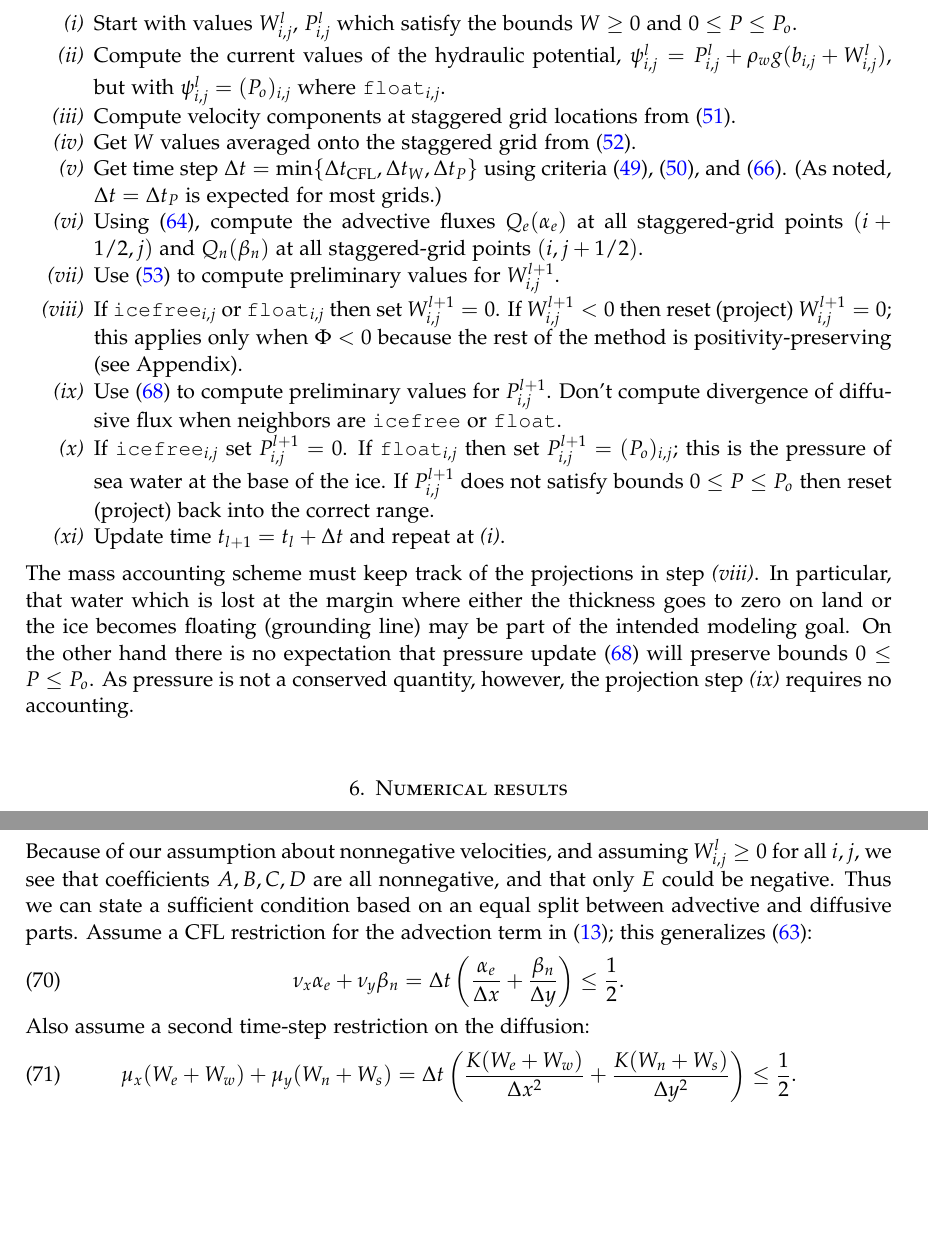
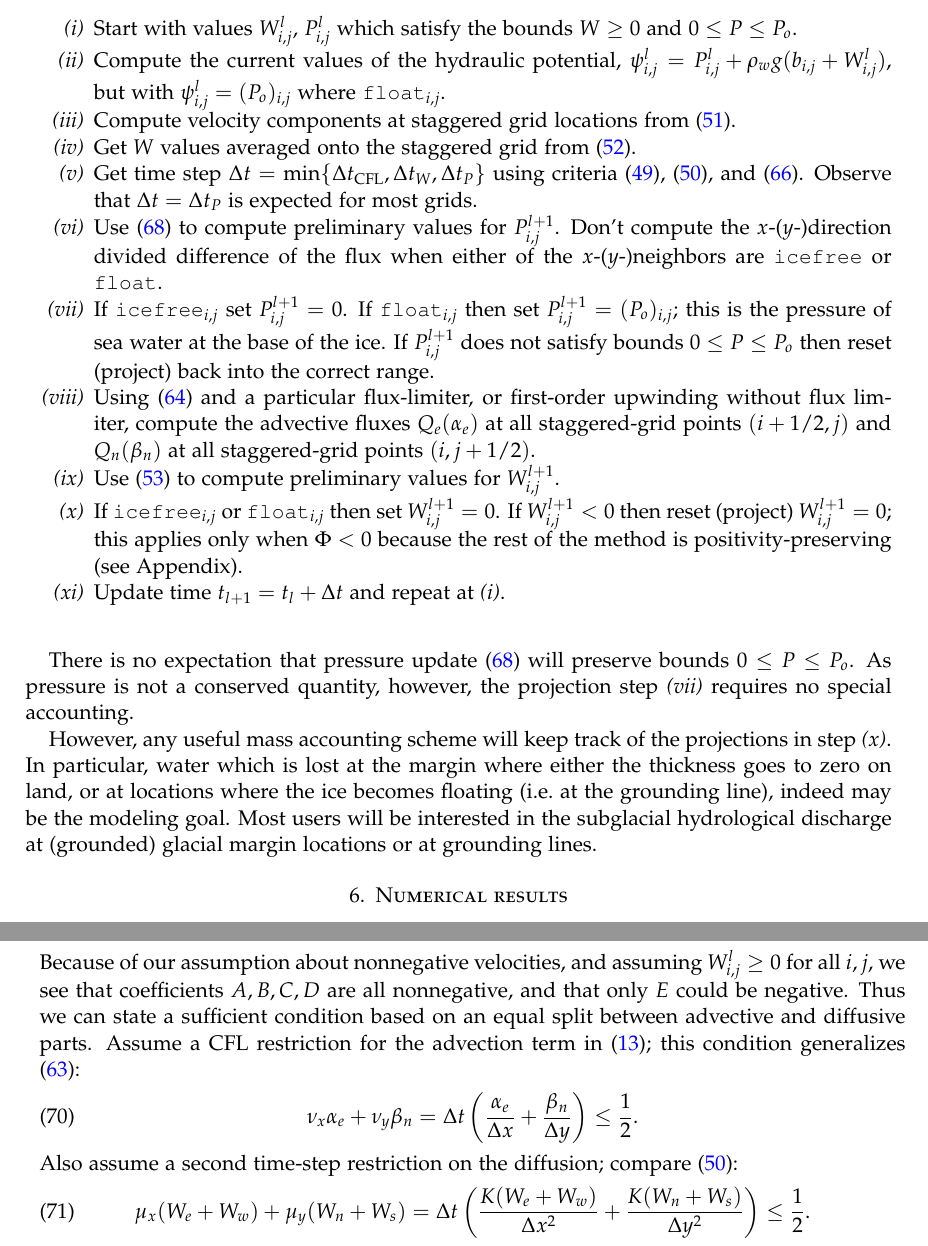
Before and after one commit to bueler/hydrolakes, a LaTeX paper (dampnotes.tex): two parts of pages 21 and 27 of 27 before the commit and two parts of pages 21 and 28 of 28 after it, joined at a grey line, cut so that both start at the same text, the shorter picture padded with empty space. Compiled offline with pdfLaTeX.

Commit message:
fix to description of algorithm

```diff
--- a/dampnotes.tex
+++ b/dampnotes.tex
@@ -696,22 +696,27 @@ This description assumes that the ice geometry and ice sliding speed are fixed s
 Here $H_{\text{float}}=h_{i,j} / (1 - r)$ is the thickness of the ice if it is floating, $r=\rho_i / \rho_{sw}$, and we take a sea-water density $\rho_{sw}=1028.0$.  Note that $\text{\texttt{float}}_{i,j}$ is true in ice-free ocean.  While the subglacial layer we are attempting to model has both \texttt{icefree} and \texttt{float} masks false, the other cases provide boundary conditions.
 
 Thus one time step follows this algorithm:
+
+\bigskip\medskip
 \renewcommand{\labelenumi}{\emph{(\roman{enumi})}}
 \begin{enumerate}
 \item Start with values $\Wlij$, $\Plij$ which satisfy the bounds $W\ge 0$ and $0 \le P \le P_o$.
 \item Compute the current values of the hydraulic potential, $\psi_{i,j}^l = \Plij + \rho_w g(b_{i,j} + \Wlij)$, but with $\psi_{i,j}^l=(P_o)_{i,j}$ where $\text{\texttt{float}}_{i,j}$.
-\item Compute velocity components at staggered grid locations from \eqref{eq:velocitycomp}.   %FIXME: however, dPdx and dPdy should not difference outside the ice domain?
-\item Get $W$ values averaged onto the staggered grid from \eqref{eq:stagW}.
+\item Compute velocity components at staggered grid locations from \eqref{eq:velocitycomp}.   \item Get $W$ values averaged onto the staggered grid from \eqref{eq:stagW}.
 %FIXME: however, Wea and Wno should not average from outside the ice domain?
-\item Get time step $\Delta t = \min\{\Delta t_{\text{CFL}}, \Delta t_W, \Delta t_P\}$ using criteria \eqref{eq:dtCFL}, \eqref{eq:dtDIFFW}, and \eqref{eq:dtDIFFPfromW}.  (As noted, $\Delta t = \Delta t_P$ is expected for most grids.)
-\item Using \eqref{eq:adfluxes}, compute the advective fluxes $Q_e(\alpha_e)$ at all staggered-grid points $(i+1/2,j)$ and $Q_n(\beta_n)$ at all staggered-grid points $(i,j+1/2)$.
+\item Get time step $\Delta t = \min\{\Delta t_{\text{CFL}}, \Delta t_W, \Delta t_P\}$ using criteria \eqref{eq:dtCFL}, \eqref{eq:dtDIFFW}, and \eqref{eq:dtDIFFPfromW}.  Observe that $\Delta t = \Delta t_P$ is expected for most grids.
+\item Use \eqref{eq:Pfdupdate} to compute preliminary values for $P_{i,j}^{l+1}$.  Don't compute the $x$-($y$-)direction divided difference of the flux when either of the $x$-($y$-)neighbors are \texttt{icefree} or \texttt{float}.
+\item If $\text{\texttt{icefree}}_{i,j}$ set $P_{i,j}^{l+1}=0$.  If $\text{\texttt{float}}_{i,j}$ then set $P_{i,j}^{l+1} = (P_o)_{i,j}$; this is the pressure of sea water at the base of the ice.  If $P_{i,j}^{l+1}$ does not satisfy bounds $0 \le P \le P_o$ then reset (project) back into the correct range.
+\item Using \eqref{eq:adfluxes} and a particular flux-limiter, or first-order upwinding without flux limiter, compute the advective fluxes $Q_e(\alpha_e)$ at all staggered-grid points $(i+1/2,j)$ and $Q_n(\beta_n)$ at all staggered-grid points $(i,j+1/2)$.
 \item Use \eqref{eq:Wfd} to compute preliminary values for $W_{i,j}^{l+1}$.
 \item If $\text{\texttt{icefree}}_{i,j}$ or $\text{\texttt{float}}_{i,j}$ then set $W_{i,j}^{l+1}=0$.  If $W_{i,j}^{l+1}<0$ then reset (project) $W_{i,j}^{l+1}=0$; this applies only when $\Phi<0$ because the rest of the method is positivity-preserving (see Appendix).
-\item Use \eqref{eq:Pfdupdate} to compute preliminary values for $P_{i,j}^{l+1}$.  Don't compute divergence of diffusive flux when neighbors are \texttt{icefree} or \texttt{float}.
-\item If $\text{\texttt{icefree}}_{i,j}$ set $P_{i,j}^{l+1}=0$.  If $\text{\texttt{float}}_{i,j}$ then set $P_{i,j}^{l+1} = (P_o)_{i,j}$; this is the pressure of sea water at the base of the ice.  If $P_{i,j}^{l+1}$ does not satisfy bounds $0 \le P \le P_o$ then reset (project) back into the correct range.
 \item Update time $t_{l+1}=t_l+\Delta t$ and repeat at \emph{(i)}.
 \end{enumerate}
-The mass accounting scheme must keep track of the projections in step \emph{(viii)}.  In particular, that water which is lost at the margin where either the thickness goes to zero on land or the ice becomes floating (grounding line) may be part of the intended modeling goal.  On the other hand there is no expectation that pressure update \eqref{eq:Pfdupdate} will preserve bounds $0\le P \le P_o$.  As pressure is not a conserved quantity, however, the projection step \emph{(ix)} requires no accounting.
+
+\bigskip\medskip
+There is no expectation that pressure update \eqref{eq:Pfdupdate} will preserve bounds $0\le P \le P_o$.  As pressure is not a conserved quantity, however, the projection step \emph{(vii)} requires no special accounting.
+
+However, any useful mass accounting scheme will keep track of the projections in step \emph{(x)}.  In particular, water which is lost at the margin where either the thickness goes to zero on land, or at locations where the ice becomes floating (i.e.~at the grounding line), indeed may be the modeling goal.  Most users will be interested in the subglacial hydrological discharge at (grounded) glacial margin locations or at grounding lines.
 
 
 
@@ -813,11 +818,11 @@ so that the new value is a linear combination of the old values, plus a source t
 \begin{equation}
 W_{i,j}^{l+1} = A W_{i-1,j}^l + B W_{i+1,j}^l + C W_{i,j-1}^l + D W_{i,j+1}^l + E \Wlij + \Delta t \Phi_{ij}. \label{eq:lincomb}
 \end{equation}
-Because of our assumption about nonnegative velocities, and assuming $\Wlij \ge 0$ for all $i,j$, we see that coefficients $A,B,C,D$ are all nonnegative, and that only $E$ could be negative.  Thus we can state a sufficient condition based on an equal split between advective and diffusive parts.  Assume a CFL restriction for the advection term in \eqref{eq:adeqn}; this generalizes \eqref{eq:CFL}:
+Because of our assumption about nonnegative velocities, and assuming $\Wlij \ge 0$ for all $i,j$, we see that coefficients $A,B,C,D$ are all nonnegative, and that only $E$ could be negative.  Thus we can state a sufficient condition based on an equal split between advective and diffusive parts.  Assume a CFL restriction for the advection term in \eqref{eq:adeqn}; this condition generalizes \eqref{eq:CFL}:
 \begin{equation}
 \nu_x \alpha_e + \nu_y \beta_n = \Delta t \left(\frac{\alpha_e}{\Delta x} + \frac{\beta_n}{\Delta y}\right) \le \frac{1}{2}. \label{eq:adstabcond}
 \end{equation}
-Also assume a second time-step restriction on the diffusion:
+Also assume a second time-step restriction on the diffusion; compare \eqref{eq:dtDIFFW}:
 \begin{equation}
 \mu_x (W_e + W_w) + \mu_y (W_n + W_s) = \Delta t \left(\frac{K(W_e + W_w)}{\Delta x^2} + \frac{K(W_n + W_s)}{\Delta y^2}\right) \le \frac{1}{2}. \label{eq:diffstabcond}
 \end{equation}
```
